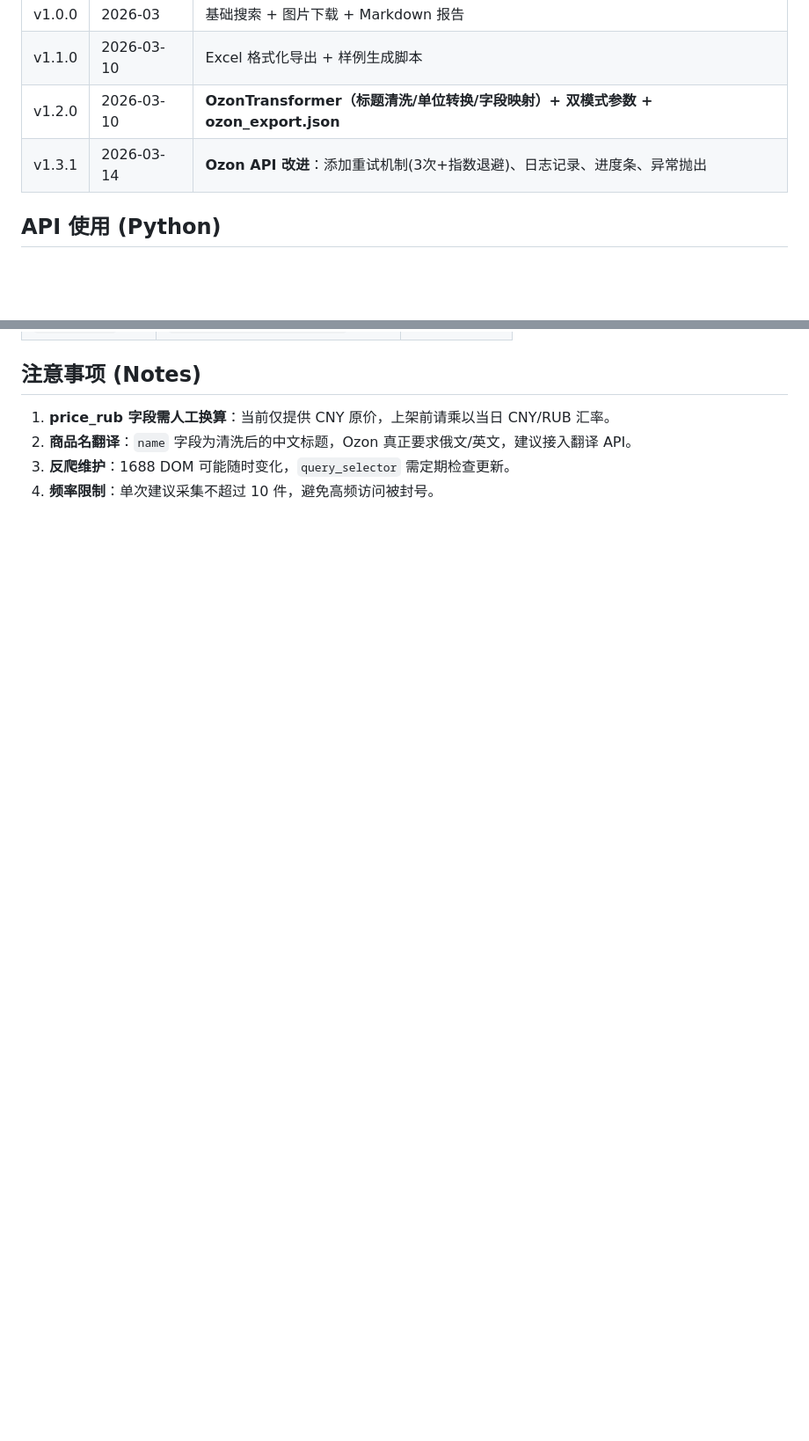
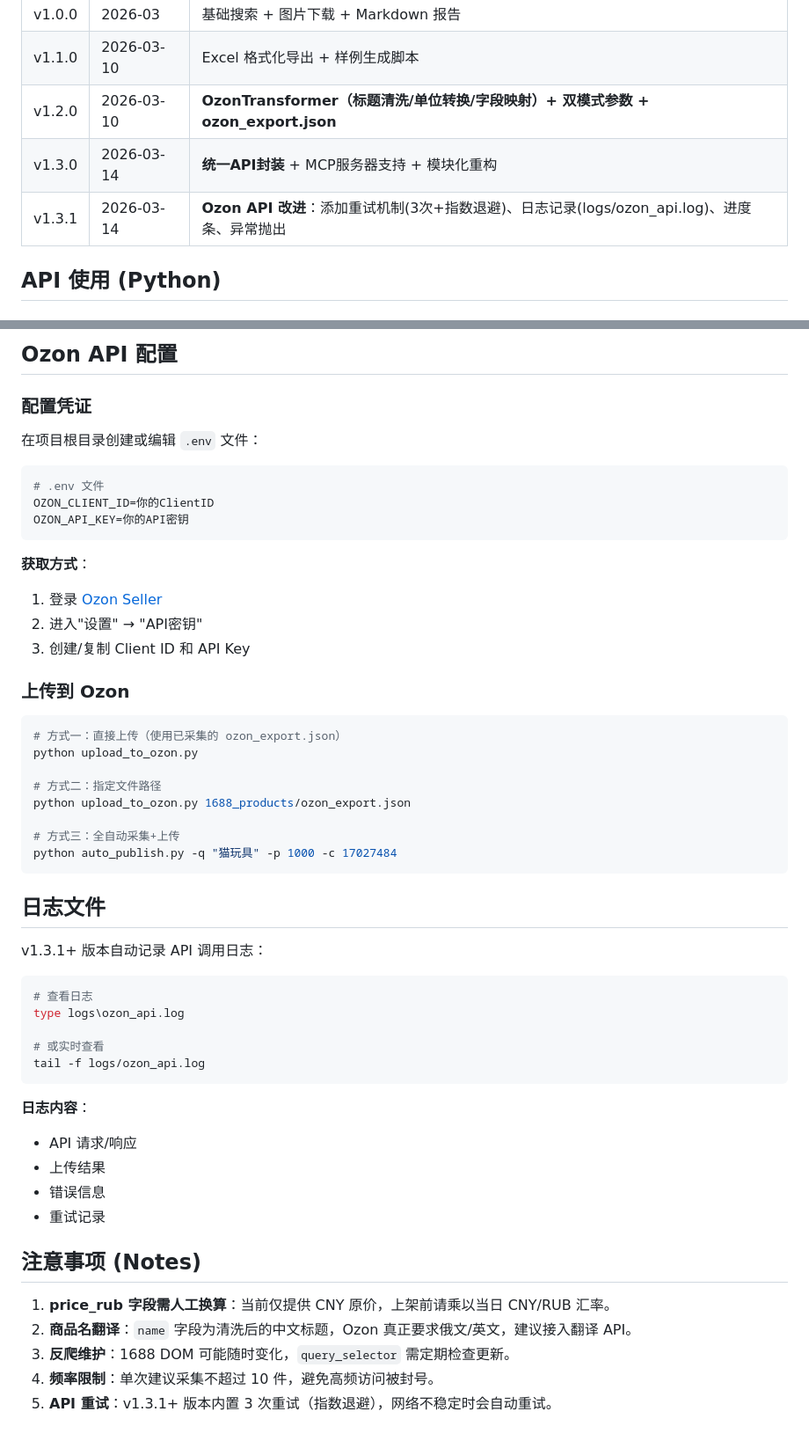
Before and after one commit to Kevin-hr/1688-2, a Markdown page: README.md, 2 parts joined by grey strips. Shown at 88% size. GitHub-like rendering; blank space fills up the shorter version.

````diff
--- a/README.md
+++ b/README.md
@@ -92,7 +96,8 @@ python main.py "去1688搜索猫咪玩具"
 | v1.0.0 | 2026-03 | 基础搜索 + 图片下载 + Markdown 报告 |
 | v1.1.0 | 2026-03-10 | Excel 格式化导出 + 样例生成脚本 |
 | v1.2.0 | 2026-03-10 | **OzonTransformer（标题清洗/单位转换/字段映射）+ 双模式参数 + ozon_export.json** |
-| v1.3.1 | 2026-03-14 | **Ozon API 改进**：添加重试机制(3次+指数退避)、日志记录、进度条、异常抛出 |
+| v1.3.0 | 2026-03-14 | **统一API封装** + MCP服务器支持 + 模块化重构 |
+| v1.3.1 | 2026-03-14 | **Ozon API 改进**：添加重试机制(3次+指数退避)、日志记录(logs/ozon_api.log)、进度条、异常抛出 |
 
 ## API 使用 (Python)
 
@@ -155,3 +271,50 @@ python cli.py export -i input.json -o output.xlsx
+## Ozon API 配置
+
+### 配置凭证
+
+在项目根目录创建或编辑 `.env` 文件：
+
+```bash
+# .env 文件
+OZON_CLIENT_ID=你的ClientID
+OZON_API_KEY=你的API密钥
+```
+
+**获取方式**：
+1. 登录 [Ozon Seller](https://seller.ozon.ru)
+2. 进入"设置" → "API密钥"
+3. 创建/复制 Client ID 和 API Key
+
+### 上传到 Ozon
+
+```bash
+# 方式一：直接上传（使用已采集的 ozon_export.json）
+python upload_to_ozon.py
+
+# 方式二：指定文件路径
+python upload_to_ozon.py 1688_products/ozon_export.json
+
+# 方式三：全自动采集+上传
+python auto_publish.py -q "猫玩具" -p 1000 -c 17027484
+```
+
+## 日志文件
+
+v1.3.1+ 版本自动记录 API 调用日志：
+
+```bash
+# 查看日志
+type logs\ozon_api.log
+
+# 或实时查看
+tail -f logs/ozon_api.log
+```
+
+**日志内容**：
+- API 请求/响应
+- 上传结果
+- 错误信息
+- 重试记录
 
 ## 注意事项 (Notes)
 
@@ -159,3 +322,4 @@ python cli.py export -i input.json -o output.xlsx
 2. **商品名翻译**：`name` 字段为清洗后的中文标题，Ozon 真正要求俄文/英文，建议接入翻译 API。
 3. **反爬维护**：1688 DOM 可能随时变化，`query_selector` 需定期检查更新。
 4. **频率限制**：单次建议采集不超过 10 件，避免高频访问被封号。
+5. **API 重试**：v1.3.1+ 版本内置 3 次重试（指数退避），网络不稳定时会自动重试。
````
Also changed, not shown: other parts of README.md (+115 -0 lines), ROADMAP.md (+41 -91 lines).
